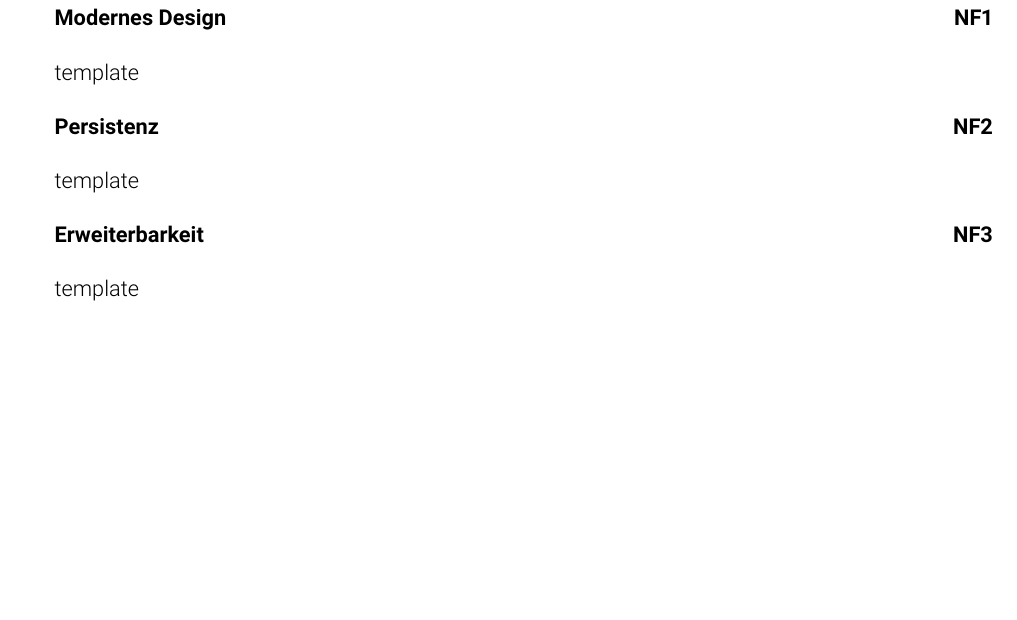
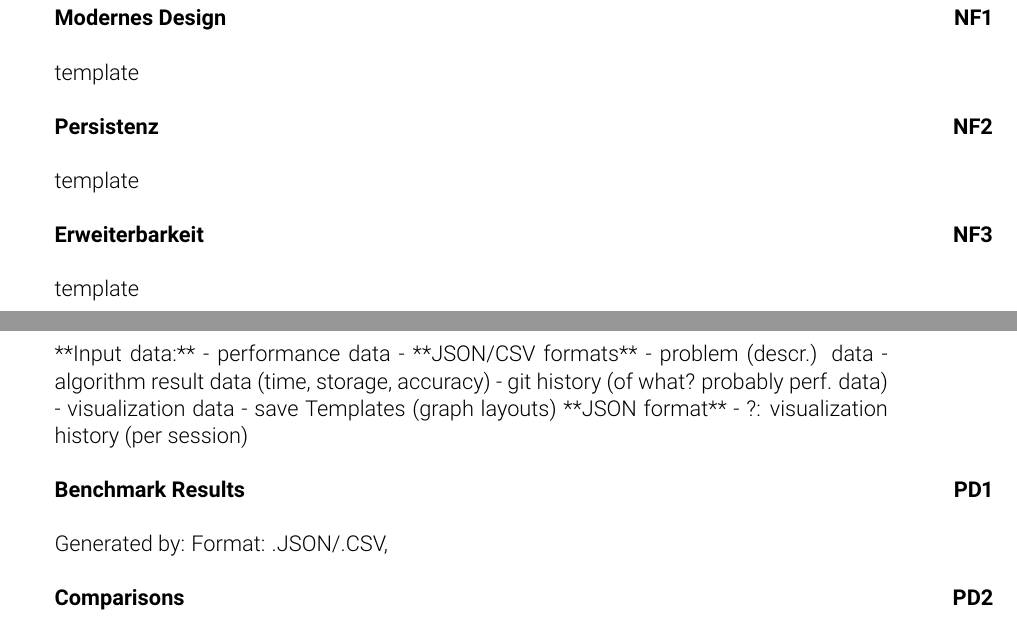
Before and after one commit to pse-parkview/Parkview, a LaTeX document (Specification/specification.tex, which reads Specification/product_data.tex, Specification/specification.sty): part of page 7 of 15 before the commit and two parts of pages 7 and 8 of 15 after it, the two joined at a grey line, cut so that both start at the same text, the shorter picture padded with empty space. Compiled offline with pdfLaTeX.

Commit message:
Added product data (raw content) and relevant commands

```diff
--- a/Specification/product_data.tex
+++ b/Specification/product_data.tex
@@ -1 +1,17 @@
 \section{Product Data}
+
+**Input data:**
+- performance data
+    - **JSON/CSV formats**
+    - problem (descr.) data
+    - algorithm result data (time, storage, accuracy)
+- git history (of what? probably perf. data)
+- visualization data
+    - save Templates (graph layouts) **JSON format**
+    - ?: visualization history (per session)
+
+\productData{Benchmark Results}{pdt:benchmark_results}
+Generated by:
+Format: .JSON/.CSV,
+
+\productData{Comparisons}{pdt:comparisons}
--- a/Specification/specification.sty
+++ b/Specification/specification.sty
@@ -16,6 +16,8 @@
 \newcommand\criteriumlink[1]{\hyperref[#1]%
   {\GetProperty{#1}{pfl:crtid}}}
 \newcommand\marginid[1]{\marginpar{\centering\textbf{#1}}}
+\newcommand\productdatalink[1]{\hyperref[#1]%
+  {\GetProperty{#1}{pfl:dataid}}}
 
 \newcommand\PrefixMussKriterium{M}
 \newcommand\PrefixKannKriterium{K}
@@ -23,6 +25,7 @@
 \newcommand\PrefixFunktional{FR}
 \newcommand\PrefixNichtFunktional{NF}
 \newcommand\PrefixTest{T}
+\newcommand\PrefixProductData{PD}
 
 \newcounter{criterium}
 \newcounter{criteriumOpt}
@@ -31,6 +34,7 @@
 \newcounter{nonfunctionality}
 \newcounter{test}
 \newcounter{teststep}[test]
+\newcounter{productData}
 
 % document macros
 \newcommand\criterium[2]{
@@ -92,6 +96,14 @@
   \\ Testet: \Bind{#2}{pfl:tests}{?f}{ \functionalitylink{\GetVal{?f}} }
   \par}
 
+\newcommand\productData[2]{
+  \stepcounter{productData}
+  \par\textbf{#1}\phantomsection\rdflabel{#2}
+  \marginid{\PrefixProductData\arabic{productData}}
+  \AddPropertyEx{pfl:dataname}{#1}
+  \AddPropertyEx{pfl:dataid}{\PrefixNichtFunktional\arabic{productData}}
+  \par}
+
 \newcommand\teststep[3]{\stepcounter{teststep}
 {\PrefixTest\arabic{test}.\arabic{teststep}}
 \begin{minipage}[t]{0.8\textwidth}\raggedright
```
Also changed, not shown: Specification/specification.pdf, 1 other file.
